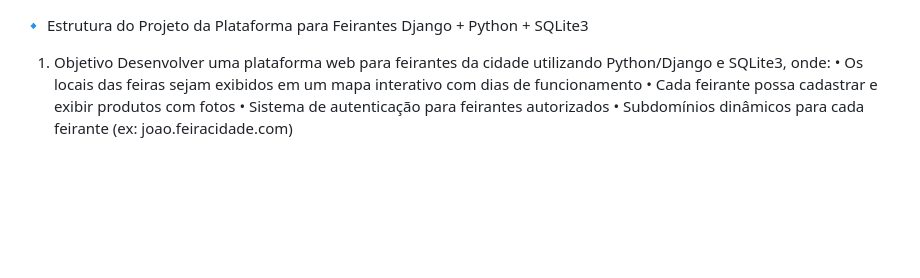
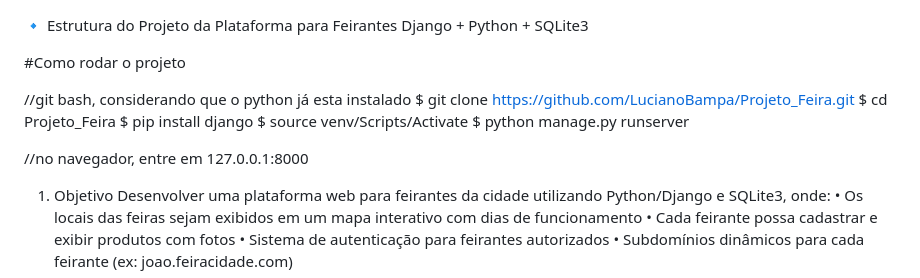
Before and after one commit to LucianoBampa/Projeto_Feira, a Markdown page: README.md, the part around the change. GitHub-like rendering; blank space fills up the shorter version.

```diff
--- a/README.md
+++ b/README.md
@@ -1,5 +1,17 @@
 🔹 Estrutura do Projeto da Plataforma para Feirantes
 Django + Python + SQLite3
+
+#Como rodar o projeto
+
+//git bash, considerando que o python já esta instalado
+$ git clone https://github.com/LucianoBampa/Projeto_Feira.git
+$ cd Projeto_Feira
+$ pip install django
+$ source venv/Scripts/Activate
+$ python manage.py runserver
+
+//no navegador, entre em 127.0.0.1:8000
+
 1. Objetivo
 Desenvolver uma plataforma web para feirantes da cidade utilizando Python/Django e SQLite3, onde:
 •	Os locais das feiras sejam exibidos em um mapa interativo com dias de funcionamento
```
